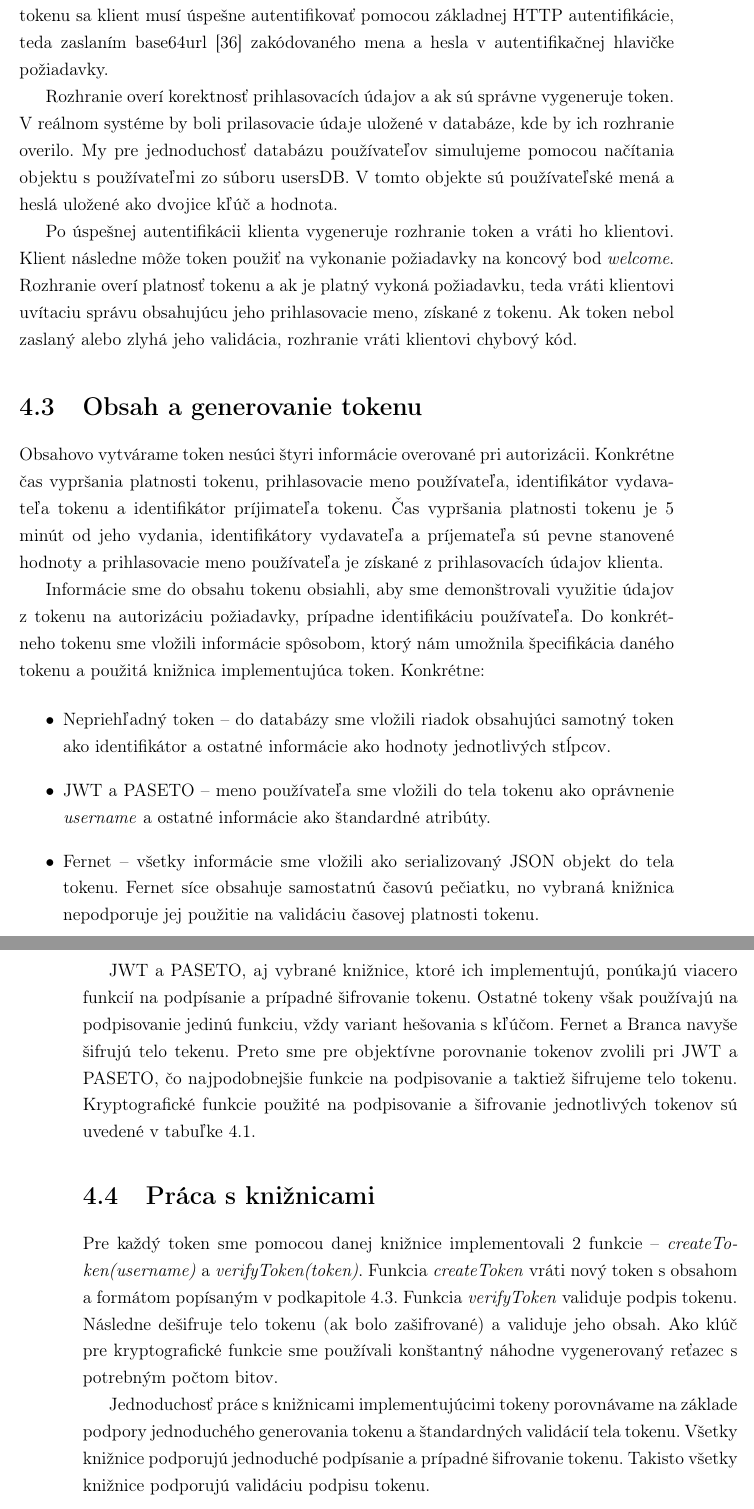
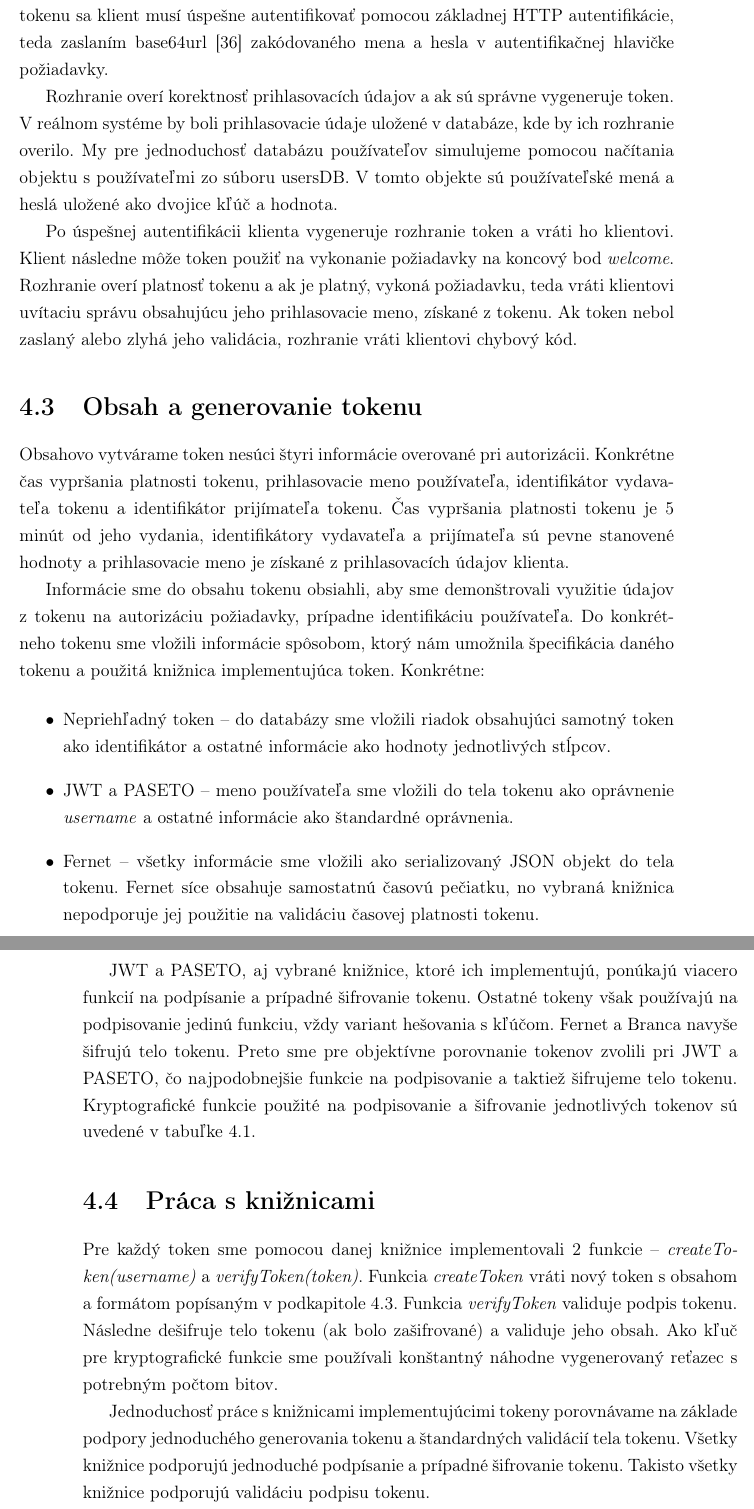
Before and after one commit to jitka1997/bachalor-thesis, a LaTeX thesis (praca/main.tex, which reads praca/chapter4.tex): two parts of pages 53 and 54 of 66, joined at a grey line, cut so that both start at the same text. Compiled offline with pdfLaTeX.

Commit message:
Chapter4 grammar check

```diff
--- a/praca/chapter4.tex
+++ b/praca/chapter4.tex
@@ -16,26 +16,27 @@ Klienta vykonávajúceho požiadavky na rozhranie sme tiež naprogramovali v Nod
 
 Vytvorili sme rozhranie s dvoma koncovými bodmi \textit{signin} a \textit{welcome}. Prvý z nich slúži na získanie tokenu klientom a druhý na vykonanie požiadavky, ktorá bude úspešná len v prípade, že bude obsahovať platný token, ktorý rozhranie úspešne validuje. Na získanie tokenu sa klient musí úspešne autentifikovať pomocou základnej HTTP autentifikácie, teda zaslaním base64url \cite{base64_rfc} zakódovaného mena a hesla v autentifikačnej hlavičke požiadavky.
 
-Rozhranie overí korektnosť prihlasovacích údajov a ak sú správne vygeneruje token. V reálnom systéme by boli prilasovacie údaje uložené v databáze, kde by ich rozhranie overilo. My pre jednoduchosť databázu používateľov simulujeme pomocou načítania objektu s používateľmi zo súboru usersDB. V tomto objekte sú používateľské mená a heslá uložené ako dvojice kľúč a hodnota.
+Rozhranie overí korektnosť prihlasovacích údajov a ak sú správne vygeneruje token. V reálnom systéme by boli prihlasovacie údaje uložené v databáze, kde by ich rozhranie overilo. My pre jednoduchosť databázu používateľov simulujeme pomocou načítania objektu s používateľmi zo súboru usersDB. V tomto objekte sú používateľské mená a heslá uložené ako dvojice kľúč a hodnota.
 
-Po úspešnej autentifikácii klienta vygeneruje rozhranie token a vráti ho klientovi. Klient následne môže token použiť na vykonanie požiadavky na koncový bod \textit{welcome}. Rozhranie overí platnosť tokenu a ak je platný vykoná požiadavku, teda vráti klientovi uvítaciu správu obsahujúcu jeho prihlasovacie meno, získané z tokenu. Ak token nebol zaslaný alebo zlyhá jeho validácia, rozhranie vráti klientovi chybový kód.
+Po úspešnej autentifikácii klienta vygeneruje rozhranie token a vráti ho klientovi. Klient následne môže token použiť na vykonanie požiadavky na koncový bod \textit{welcome}. Rozhranie overí platnosť tokenu a ak je platný, vykoná požiadavku, teda vráti klientovi uvítaciu správu obsahujúcu jeho prihlasovacie meno, získané z tokenu. Ak token nebol zaslaný alebo zlyhá jeho validácia, rozhranie vráti klientovi chybový kód.
 
 \section{Obsah a generovanie tokenu}
 \label{sec:obsah}
 
-Obsahovo vytvárame token nesúci štyri informácie overované pri autorizácii. Konkrétne čas vypršania platnosti tokenu, prihlasovacie meno používateľa, identifikátor vydavateľa tokenu a identifikátor príjimateľa tokenu. Čas vypršania platnosti tokenu je 5 minút od jeho vydania, identifikátory vydavateľa a príjemateľa sú pevne stanovené hodnoty a prihlasovacie meno používateľa je získané z prihlasovacích údajov klienta.
+Obsahovo vytvárame token nesúci štyri informácie overované pri autorizácii. Konkrétne čas vypršania platnosti tokenu, prihlasovacie meno používateľa, identifikátor vydavateľa tokenu a identifikátor prijímateľa tokenu. Čas vypršania platnosti tokenu je 5 minút od jeho vydania, identifikátory vydavateľa a prijímateľa sú pevne stanovené hodnoty a prihlasovacie meno je získané z prihlasovacích údajov klienta.
 
 Informácie sme do obsahu tokenu obsiahli, aby sme demonštrovali využitie údajov z tokenu na autorizáciu požiadavky, prípadne identifikáciu používateľa. Do konkrétneho tokenu sme vložili informácie spôsobom, ktorý nám umožnila špecifikácia daného tokenu a použitá knižnica implementujúca token. Konkrétne:
 
+
 \begin{itemize}
     \item Nepriehľadný token -- do databázy sme vložili riadok obsahujúci samotný token ako identifikátor a ostatné informácie ako hodnoty jednotlivých stĺpcov.
-    \item JWT a PASETO -- meno používateľa sme vložili do tela tokenu ako oprávnenie \textit{username} a ostatné informácie ako štandardné atribúty.
+    \item JWT a PASETO -- meno používateľa sme vložili do tela tokenu ako oprávnenie \textit{username} a ostatné informácie ako štandardné oprávnenia.
     \item Fernet -- všetky informácie sme vložili ako serializovaný JSON objekt do tela tokenu. Fernet síce obsahuje samostatnú časovú pečiatku, no vybraná knižnica nepodporuje jej použitie na validáciu časovej platnosti tokenu.
     \item Branca -- čas vypršania platnosti tokenu sme zaznamenali ako časovú pečiatku vytvorenia tokenu a následne pri jeho validácii sme určili ako stará môže táto časová pečiatka byť. Ostatné informácie sme vložili do tela tokenu ako serializovaný JSON objekt.
     \item Macaroons -- všetky informácie sme do tokenu vložili ako pravidlá prvej strany.
-  \end{itemize}
+\end{itemize}
 
-JWT a PASETO, aj vybrané knižnice, ktoré ich implementujú, ponúkajú viacero funkcií na podpísanie a prípadné šifrovanie tokenu. Ostatné tokeny však používajú na podpisovanie jedinú funkciu, vždy variant hešovania s kľúčom. Fernet a Branca navyše šifrujú telo tekenu. Preto sme pre objektívne porovnanie tokenov zvolili pri JWT a PASETO, čo najpodobnejšie funkcie na podpisovanie a taktiež šifrujeme telo tokenu. Kryptografické funkcie použité na podpisovanie a šifrovanie jednotlivých tokenov sú uvedené v tabuľke \ref{tab:funkcie}.
+JWT a PASETO, aj vybrané knižnice, ktoré ich implementujú, ponúkajú viacero funkcií na podpísanie a prípadné šifrovanie tokenu. Ostatné tokeny však používajú na podpisovanie jedinú funkciu, vždy variant hešovania s kľúčom. Fernet a Branca navyše šifrujú telo tokenu. Preto sme pre objektívne porovnanie tokenov zvolili pri JWT a PASETO, čo najpodobnejšie funkcie na podpisovanie a taktiež šifrujeme telo tokenu. Kryptografické funkcie použité na podpisovanie a šifrovanie jednotlivých tokenov sú uvedené v tabuľke \ref{tab:funkcie}.
 
 \begin{table}
   \begin{center}
@@ -57,7 +58,7 @@ JWT a PASETO, aj vybrané knižnice, ktoré ich implementujú, ponúkajú viacer
 
 \section{Práca s knižnicami}
 
-Pre každý token sme pomocou danej knižnice implementovali 2 funkcie -- \textit{createToken(username)} a \textit{verifyToken(token)}. Funkcia \textit{createToken} vráti nový token s obsahom a formátom popísaným v podkapitole \ref{sec:obsah}. Funkcia \textit{verifyToken} validuje podpis tokenu. Následne dešifruje telo tokenu (ak bolo zašifrované) a validuje jeho obsah. Ako klúč pre kryptografické funkcie sme používali konštantný náhodne vygenerovaný reťazec s potrebným počtom bitov.
+Pre každý token sme pomocou danej knižnice implementovali 2 funkcie -- \textit{createToken(username)} a \textit{verifyToken(token)}. Funkcia \textit{createToken} vráti nový token s obsahom a formátom popísaným v podkapitole \ref{sec:obsah}. Funkcia \textit{verifyToken} validuje podpis tokenu. Následne dešifruje telo tokenu (ak bolo zašifrované) a validuje jeho obsah. Ako kľuč pre kryptografické funkcie sme používali konštantný náhodne vygenerovaný reťazec s potrebným počtom bitov.
 
 Jednoduchosť práce s knižnicami implementujúcimi tokeny porovnávame na základe podpory jednoduchého generovania tokenu a štandardných validácií tela tokenu.
 Všetky knižnice podporujú jednoduché podpísanie a prípadné šifrovanie tokenu. Takisto všetky knižnice podporujú validáciu podpisu tokenu.
```
Also changed, not shown: praca/main.pdf, praca/chapter4.tex (10 more changed lines).
